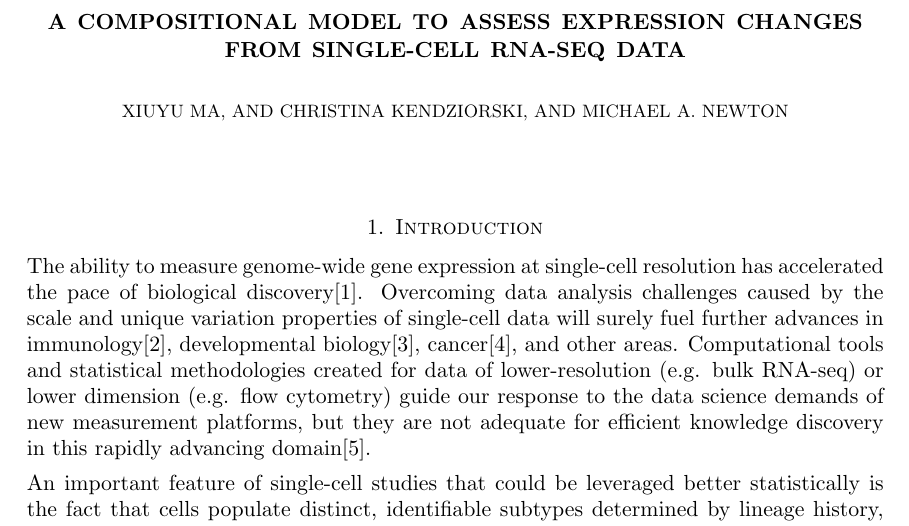
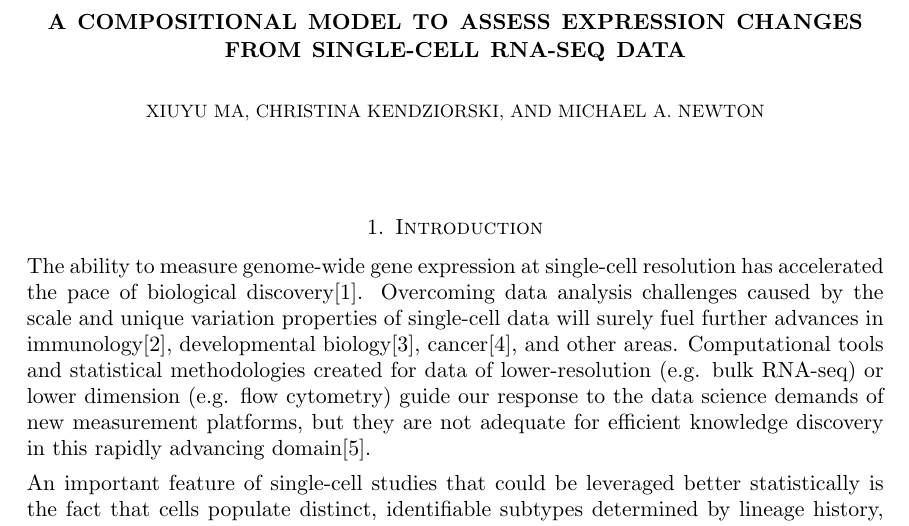
Before and after one commit to wiscstatman/scDDboost-fullproject, a LaTeX paper (paper/mkn.tex): part of page 1 of 29, cut so that both start at the same text. Compiled offline with pdfLaTeX.

Commit message:
fixing title

```diff
--- a/paper/mkn.tex
+++ b/paper/mkn.tex
@@ -20,7 +20,7 @@
 \title{A compositional model to assess expression changes from
  single-cell RNA-seq data\footnote{Department of Biostatistics and Medical Informatics, UW Madison, Technical Report TR***-v1, July **, 2018.}}
 
-\author{Xiuyu Ma,  and Christina Kendziorski, and Michael A. Newton}
+\author{Xiuyu Ma,  Christina Kendziorski, and Michael A. Newton}
 
 \email{newton@biostat.wisc.edu}
 \begin{document}
```
Also changed, not shown: paper/mkn.pdf, 1 other file.
